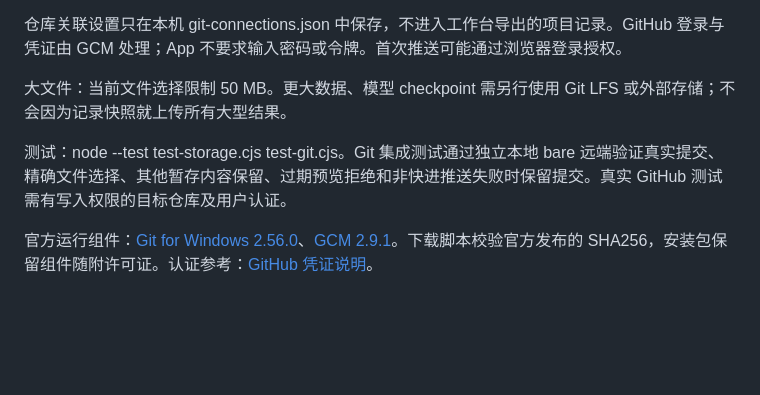
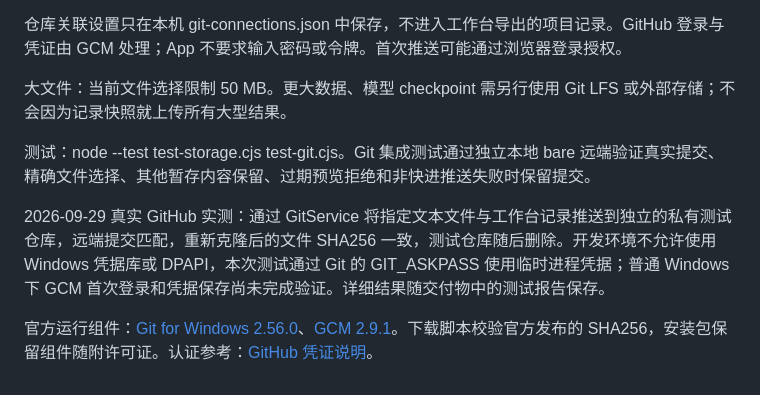
Before and after one commit to hangzhang218/yanxu-research-workbench, a Markdown page: README.md, the part around the change. Rendered like a GitHub page; blank space fills up the shorter version.

Commit message:
记录真实 GitHub 推送核验及登录测试范围

```diff
--- a/README.md
+++ b/README.md
@@ -67,6 +67,8 @@ package-lock.json 固定本次使用的依赖版本；运行组件 v40.10.6，
 
 大文件：当前文件选择限制 50 MB。更大数据、模型 checkpoint 需另行使用 Git LFS 或外部存储；不会因为记录快照就上传所有大型结果。
 
-测试：node --test test-storage.cjs test-git.cjs。Git 集成测试通过独立本地 bare 远端验证真实提交、精确文件选择、其他暂存内容保留、过期预览拒绝和非快进推送失败时保留提交。真实 GitHub 测试需有写入权限的目标仓库及用户认证。
+测试：node --test test-storage.cjs test-git.cjs。Git 集成测试通过独立本地 bare 远端验证真实提交、精确文件选择、其他暂存内容保留、过期预览拒绝和非快进推送失败时保留提交。
+
+2026-09-29 真实 GitHub 实测：通过 GitService 将指定文本文件与工作台记录推送到独立的私有测试仓库，远端提交匹配，重新克隆后的文件 SHA256 一致，测试仓库随后删除。开发环境不允许使用 Windows 凭据库或 DPAPI，本次测试通过 Git 的 GIT_ASKPASS 使用临时进程凭据；普通 Windows 下 GCM 首次登录和凭据保存尚未完成验证。详细结果随交付物中的测试报告保存。
 
 官方运行组件：[Git for Windows 2.56.0](https://github.com/git-for-windows/git/releases/tag/v2.56.0.windows.1)、[GCM 2.9.1](https://github.com/git-ecosystem/git-credential-manager/releases/tag/v2.9.1)。下载脚本校验官方发布的 SHA256，安装包保留组件随附许可证。认证参考：[GitHub 凭证说明](https://docs.github.com/en/get-started/git-basics/caching-your-github-credentials-in-git)。
```
